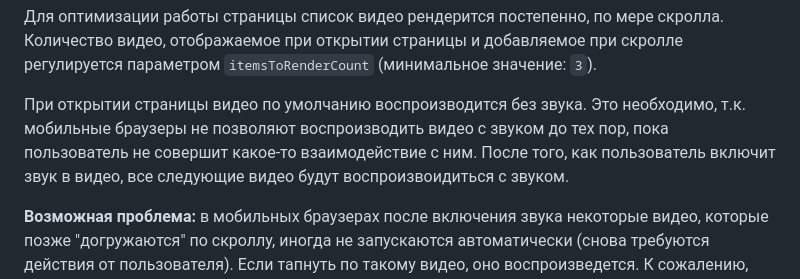
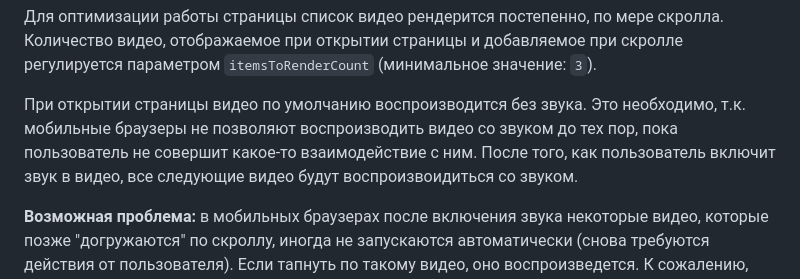
Before and after one commit to lomtik91/nereels, a Markdown page: README.md, the part around the change. Drawn GitHub-style.

```diff
--- a/README.md
+++ b/README.md
@@ -22,8 +22,8 @@
 при открытии страницы и добавляемое при скролле регулируется параметром `itemsToRenderCount` (минимальное значение: `3`).
 
 При открытии страницы видео по умолчанию воспроизводится без звука. Это необходимо, т.к. мобильные браузеры не позволяют
-воспроизводить видео с звуком до тех пор, пока пользователь не совершит какое-то взаимодействие с ним. После того, как
-пользователь включит звук в видео, все следующие видео будут воспроизвоидиться с звуком.
+воспроизводить видео со звуком до тех пор, пока пользователь не совершит какое-то взаимодействие с ним. После того, как
+пользователь включит звук в видео, все следующие видео будут воспроизвоидиться со звуком.
 
 **Возможная проблема:** в мобильных браузерах после включения звука некоторые видео, которые позже "догружаются" по скроллу, иногда
 не запускаются автоматически (снова требуются действия от пользователя). Если тапнуть по такому видео,
```
